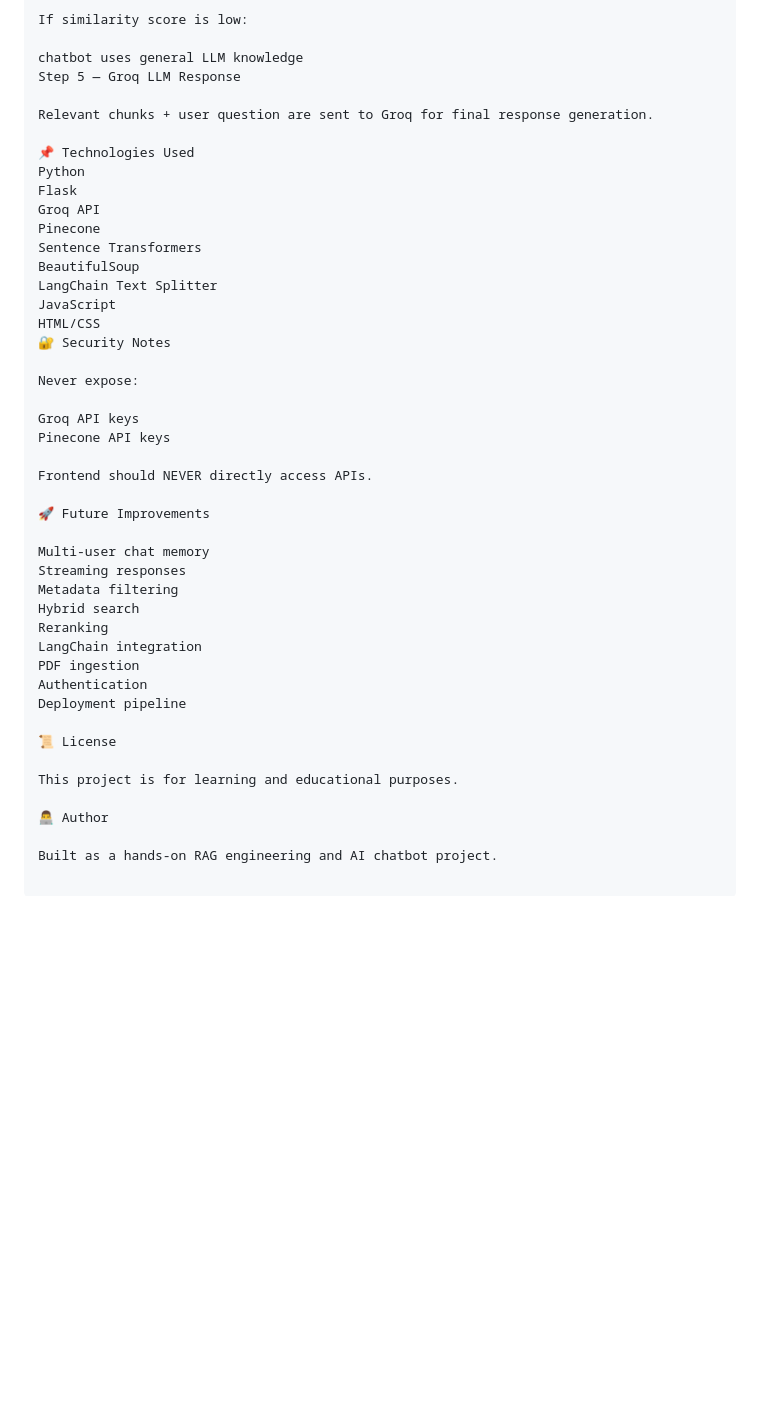
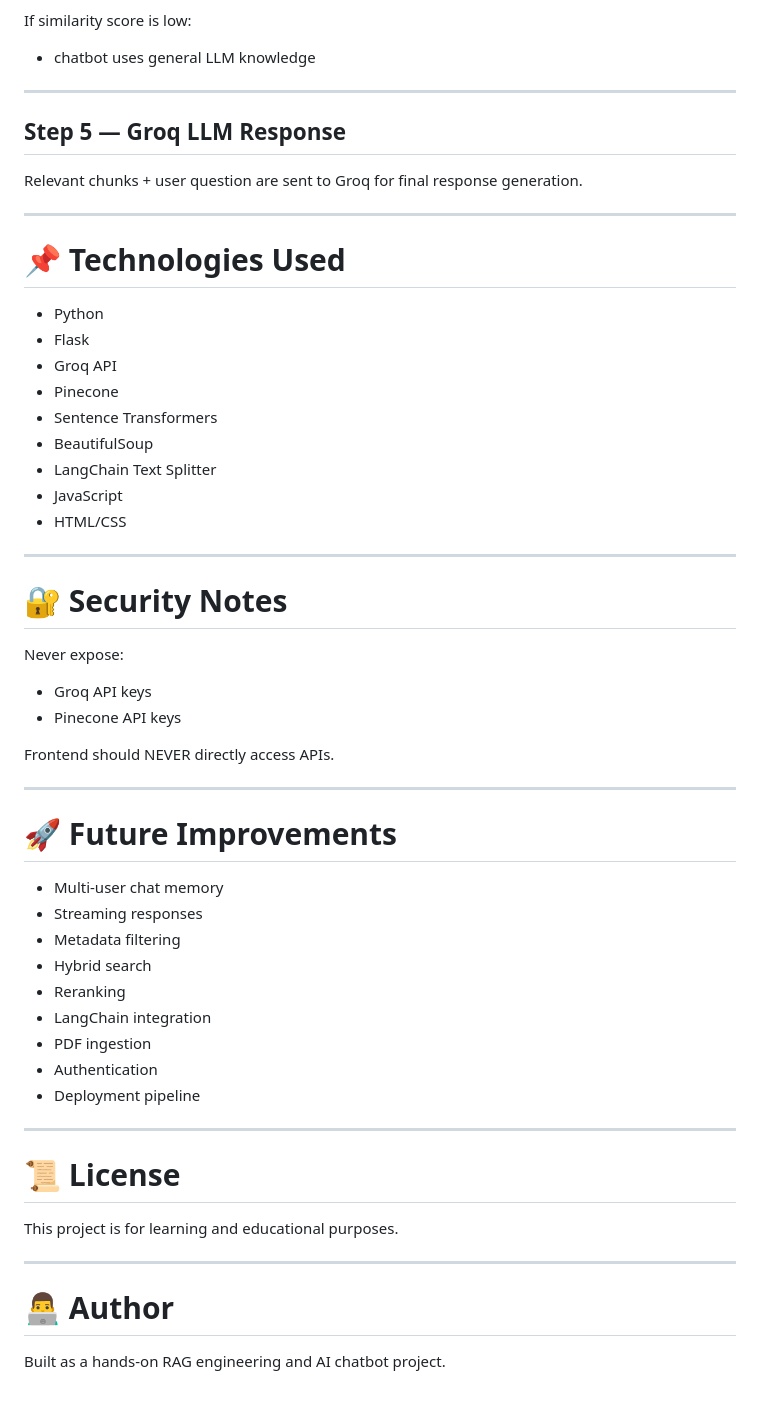
Before and after one commit to Bibekbehera28/rag-powered-chatbot, a Markdown page: README.md, the part around one of its changes. GitHub-like rendering; blank space fills up the shorter version.

```diff
--- a/README.md
+++ b/README.md
@@ -177,46 +260,61 @@ chatbot uses Pinecone knowledge base
 
 If similarity score is low:
 
-chatbot uses general LLM knowledge
-Step 5 — Groq LLM Response
+- chatbot uses general LLM knowledge
+
+---
+
+## Step 5 — Groq LLM Response
 
 Relevant chunks + user question are sent to Groq for final response generation.
 
-📌 Technologies Used
-Python
-Flask
-Groq API
-Pinecone
-Sentence Transformers
-BeautifulSoup
-LangChain Text Splitter
-JavaScript
-HTML/CSS
-🔐 Security Notes
+---
+
+# 📌 Technologies Used
+
+- Python
+- Flask
+- Groq API
+- Pinecone
+- Sentence Transformers
+- BeautifulSoup
+- LangChain Text Splitter
+- JavaScript
+- HTML/CSS
+
+---
+
+# 🔐 Security Notes
 
 Never expose:
 
-Groq API keys
-Pinecone API keys
+- Groq API keys
+- Pinecone API keys
 
 Frontend should NEVER directly access APIs.
 
-🚀 Future Improvements
+---
 
-Multi-user chat memory
-Streaming responses
-Metadata filtering
-Hybrid search
-Reranking
-LangChain integration
-PDF ingestion
-Authentication
-Deployment pipeline
+# 🚀 Future Improvements
 
-📜 License
+- Multi-user chat memory
+- Streaming responses
+- Metadata filtering
+- Hybrid search
+- Reranking
+- LangChain integration
+- PDF ingestion
+- Authentication
+- Deployment pipeline
+
+---
+
+# 📜 License
 
 This project is for learning and educational purposes.
 
-👨‍💻 Author
+---
+
+# 👨‍💻 Author
 
 Built as a hands-on RAG engineering and AI chatbot project.
```
Also changed, not shown: other parts of README.md (+112 -29 lines).
